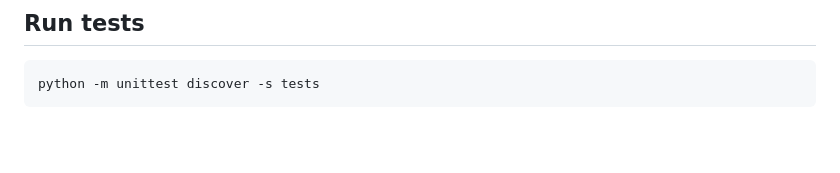
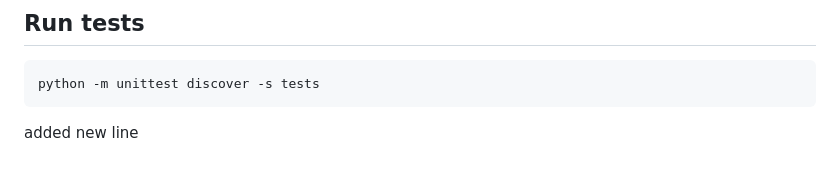
Before and after one commit to VY-Groups/Roster-app, a Markdown page: README.md, the part around the change. Drawn GitHub-style; blank space fills up the shorter version.

````diff
--- a/README.md
+++ b/README.md
@@ -168,3 +168,4 @@ not be exposed directly to the public internet.
 ```powershell
 python -m unittest discover -s tests
 ```
+ added new line
````
